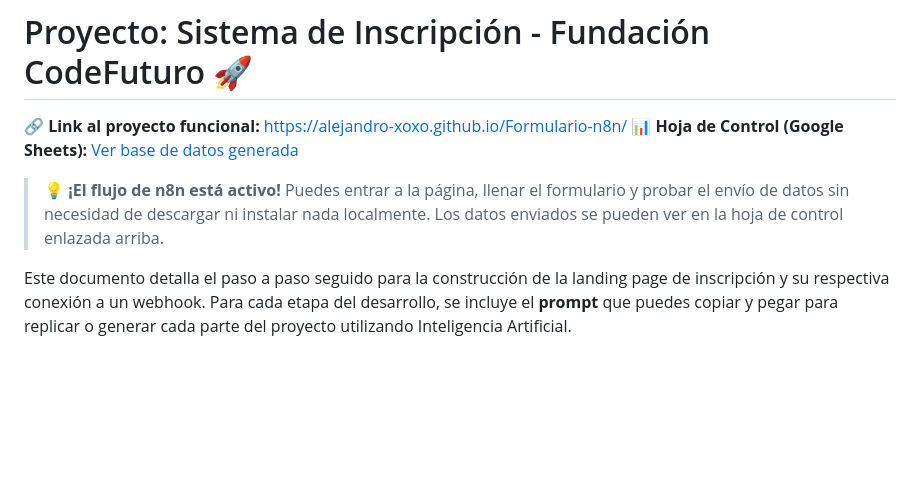
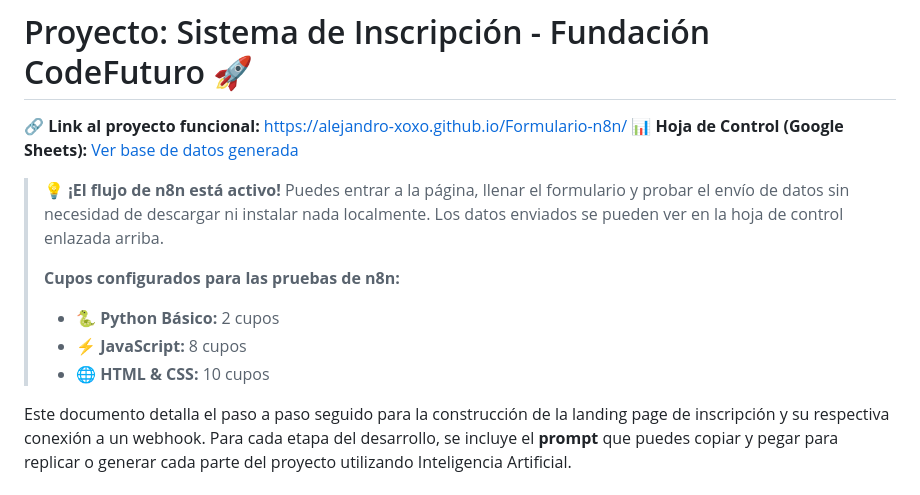
Before and after one commit to alejandro-xoxo/Formulario-n8n, a Markdown page: README.md, the part around the change. Drawn GitHub-style; blank space fills up the shorter version.

Commit message:
feat: CUpos por curso

```diff
--- a/README.md
+++ b/README.md
@@ -3,6 +3,11 @@
 **🔗 Link al proyecto funcional:** [https://alejandro-xoxo.github.io/Formulario-n8n/](https://alejandro-xoxo.github.io/Formulario-n8n/)
 **📊 Hoja de Control (Google Sheets):** [Ver base de datos generada](https://docs.google.com/spreadsheets/d/1Smkp6ehhyqS3T5Wg0V9Cvynt46YILuRbUSLVKA-BPi8/edit?usp=sharing)
 > 💡 **¡El flujo de n8n está activo!** Puedes entrar a la página, llenar el formulario y probar el envío de datos sin necesidad de descargar ni instalar nada localmente. Los datos enviados se pueden ver en la hoja de control enlazada arriba.
+>
+> **Cupos configurados para las pruebas de n8n:**
+> - 🐍 **Python Básico:** 2 cupos
+> - ⚡ **JavaScript:** 8 cupos
+> - 🌐 **HTML & CSS:** 10 cupos
 
 Este documento detalla el paso a paso seguido para la construcción de la landing page de inscripción y su respectiva conexión a un webhook. Para cada etapa del desarrollo, se incluye el **prompt** que puedes copiar y pegar para replicar o generar cada parte del proyecto utilizando Inteligencia Artificial.
 
```
